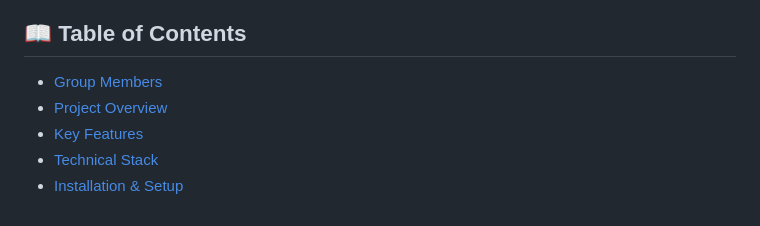
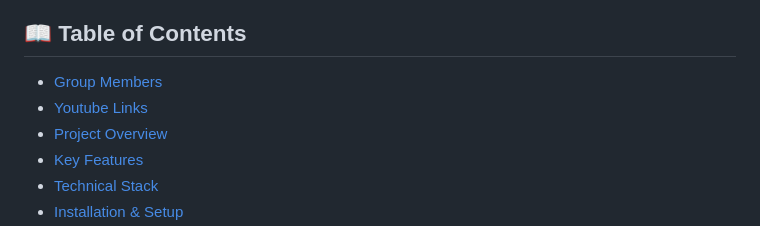
Before and after one commit to anacomparada/Battleship2, a Markdown page: README.md, the part around the change. Drawn GitHub-style.

Commit message:
Add 'Youtube Links' section to README
Add Youtube links to the table of contents

```diff
--- a/README.md
+++ b/README.md
@@ -10,6 +10,7 @@
 
 ## 📖 Table of Contents
 - [Group Members](#group-members)
+- [Youtube Links](#youtube-links)
 - [Project Overview](#-project-overview)
 - [Key Features](#-key-features)
 - [Technical Stack](#-technical-stack)
```
